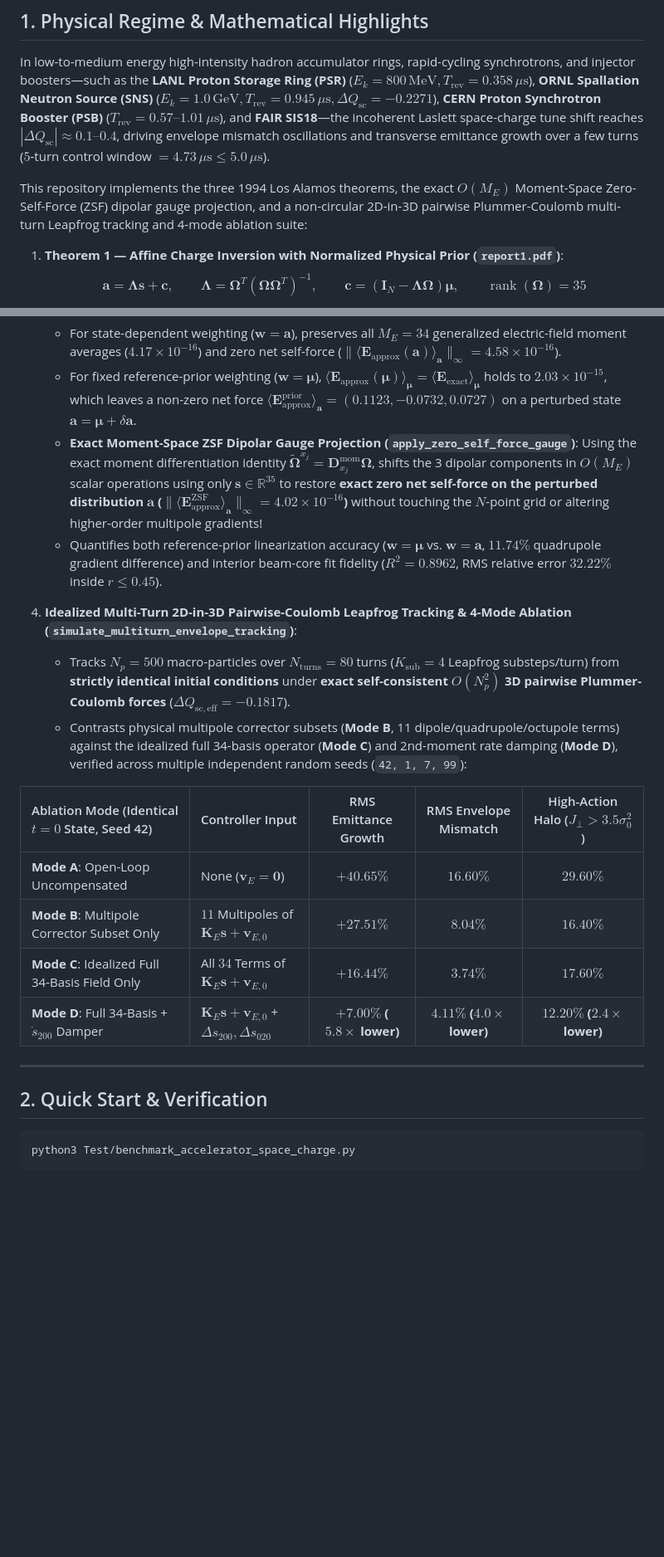
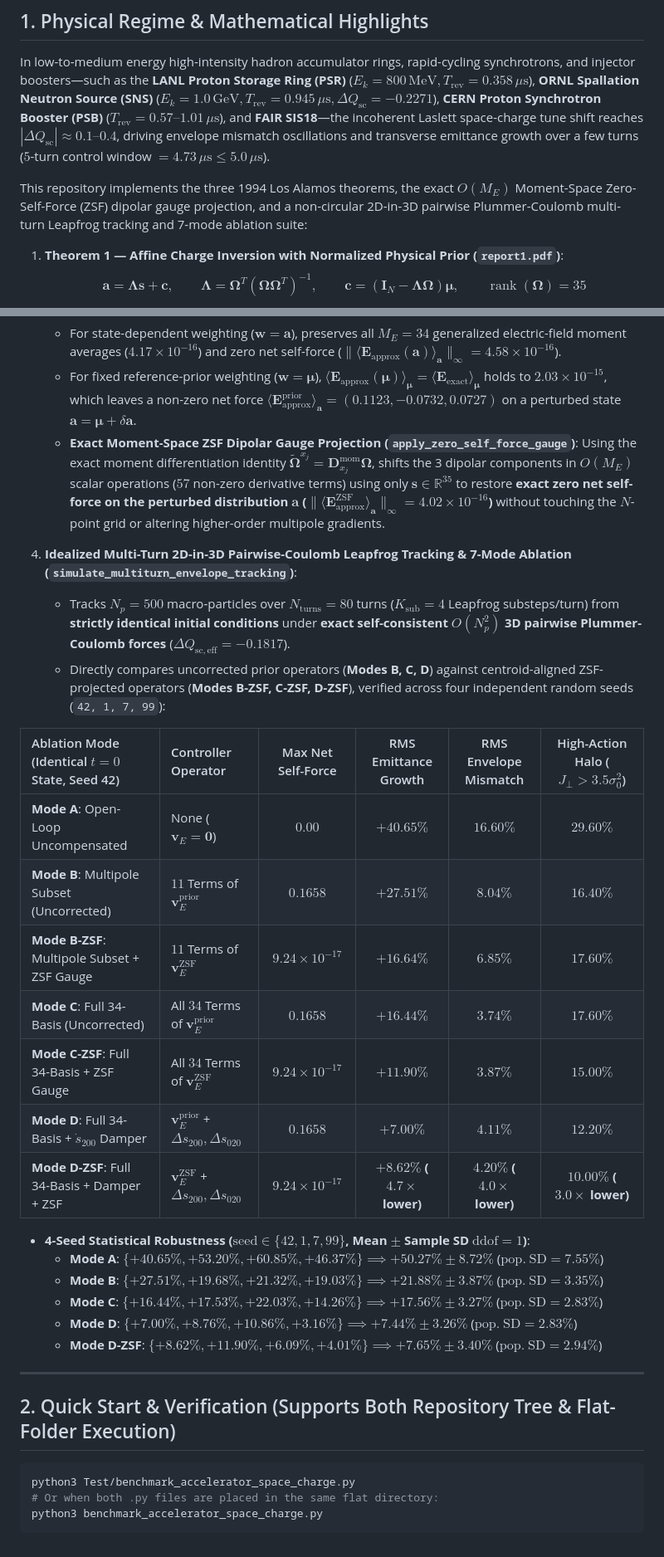
Before and after one commit to hyoahn/accelerator-space-charge, a Markdown page: README.md, 2 parts joined by grey strips. Shown at 83% size. Drawn GitHub-style; blank space fills up the shorter version.

Commit message:
Add 7-mode ZSF tracking ablation (Modes B-ZSF, C-ZSF, D-ZSF), 4-seed sample/pop stats, and standalone flat-folder import fallback

````diff
--- a/README.md
+++ b/README.md
@@ -15,7 +15,7 @@ Official open-source Python reference engine and verification suite for the manu
 
 In low-to-medium energy high-intensity hadron accumulator rings, rapid-cycling synchrotrons, and injector boosters—such as the **LANL Proton Storage Ring (PSR)** ($E_k = 800\,\mathrm{MeV}, T_{\mathrm{rev}} = 0.358\,\mu\mathrm{s}$), **ORNL Spallation Neutron Source (SNS)** ($E_k = 1.0\,\mathrm{GeV}, T_{\mathrm{rev}} = 0.945\,\mu\mathrm{s}, \Delta Q_{\mathrm{sc}} = -0.2271$), **CERN Proton Synchrotron Booster (PSB)** ($T_{\mathrm{rev}} = 0.57\text{--}1.01\,\mu\mathrm{s}$), and **FAIR SIS18**—the incoherent Laslett space-charge tune shift reaches $|\Delta Q_{\mathrm{sc}}| \approx 0.1\text{--}0.4$, driving envelope mismatch oscillations and transverse emittance growth over a few turns ($5$-turn control window $= 4.73\,\mu\mathrm{s} \le 5.0\,\mu\mathrm{s}$).
 
-This repository implements the three 1994 Los Alamos theorems, the exact $O(M_E)$ Moment-Space Zero-Self-Force (ZSF) dipolar gauge projection, and a non-circular 2D-in-3D pairwise Plummer-Coulomb multi-turn Leapfrog tracking and 4-mode ablation suite:
+This repository implements the three 1994 Los Alamos theorems, the exact $O(M_E)$ Moment-Space Zero-Self-Force (ZSF) dipolar gauge projection, and a non-circular 2D-in-3D pairwise Plummer-Coulomb multi-turn Leapfrog tracking and 7-mode ablation suite:
 
 1. **Theorem 1 — Affine Charge Inversion with Normalized Physical Prior (`report1.pdf`)**:
    $$\mathbf{a} = \mathbf{\Lambda}\mathbf{s} + \mathbf{c}, \qquad \mathbf{\Lambda} = \mathbf{\Omega}^T(\mathbf{\Omega}\mathbf{\Omega}^T)^{-1}, \qquad \mathbf{c} = (\mathbf{I}_N - \mathbf{\Lambda}\mathbf{\Omega})\boldsymbol{\mu}, \qquad \operatorname{rank}(\mathbf{\Omega}) = 35$$
@@ -30,24 +30,35 @@ This repository implements the three 1994 Los Alamos theorems, the exact $O(M_E)
    $$\mathbf{v}_E^{\mathrm{prior}} = \mathbf{K}_E\mathbf{s} + \mathbf{v}_{E,0}, \qquad \mathbf{K}_E \in \mathbb{R}^{34 \times 35}$$
    - For state-dependent weighting ($\mathbf{w} = \mathbf{a}$), preserves all $M_E = 34$ generalized electric-field moment averages ($4.17 \times 10^{-16}$) and zero net self-force ($\|\langle\mathbf{E}_{\mathrm{approx}}(\mathbf{a})\rangle_{\mathbf{a}}\|_\infty = 4.58 \times 10^{-16}$).
    - For fixed reference-prior weighting ($\mathbf{w} = \boldsymbol{\mu}$), $\langle\mathbf{E}_{\mathrm{approx}}(\boldsymbol{\mu})\rangle_{\boldsymbol{\mu}} = \langle\mathbf{E}_{\mathrm{exact}}\rangle_{\boldsymbol{\mu}}$ holds to $2.03 \times 10^{-15}$, which leaves a non-zero net force $\langle\mathbf{E}_{\mathrm{approx}}^{\mathrm{prior}}\rangle_{\mathbf{a}} = (0.1123, -0.0732, 0.0727)$ on a perturbed state $\mathbf{a} = \boldsymbol{\mu} + \delta\mathbf{a}$.
-   - **Exact Moment-Space ZSF Dipolar Gauge Projection (`apply_zero_self_force_gauge`)**: Using the exact moment differentiation identity $\tilde{\mathbf{\Omega}}^{x_j} = \mathbf{D}_{x_j}^{\mathrm{mom}}\mathbf{\Omega}$, shifts the 3 dipolar components in $O(M_E)$ scalar operations using only $\mathbf{s} \in \mathbb{R}^{35}$ to restore **exact zero net self-force on the perturbed distribution $\mathbf{a}$ ($\|\langle\mathbf{E}_{\mathrm{approx}}^{\mathrm{ZSF}}\rangle_{\mathbf{a}}\|_\infty = 4.02 \times 10^{-16}$)** without touching the $N$-point grid or altering higher-order multipole gradients!
-   - Quantifies both reference-prior linearization accuracy ($\mathbf{w}=\boldsymbol{\mu}$ vs. $\mathbf{w}=\mathbf{a}$, $11.74\%$ quadrupole gradient difference) and interior beam-core fit fidelity ($R^2 = 0.8962$, RMS relative error $32.22\%$ inside $r \le 0.45$).
+   - **Exact Moment-Space ZSF Dipolar Gauge Projection (`apply_zero_self_force_gauge`)**: Using the exact moment differentiation identity $\tilde{\mathbf{\Omega}}^{x_j} = \mathbf{D}_{x_j}^{\mathrm{mom}}\mathbf{\Omega}$, shifts the 3 dipolar components in $O(M_E)$ scalar operations ($57$ non-zero derivative terms) using only $\mathbf{s} \in \mathbb{R}^{35}$ to restore **exact zero net self-force on the perturbed distribution $\mathbf{a}$ ($\|\langle\mathbf{E}_{\mathrm{approx}}^{\mathrm{ZSF}}\rangle_{\mathbf{a}}\|_\infty = 4.02 \times 10^{-16}$)** without touching the $N$-point grid or altering higher-order multipole gradients.
 
-4. **Idealized Multi-Turn 2D-in-3D Pairwise-Coulomb Leapfrog Tracking & 4-Mode Ablation (`simulate_multiturn_envelope_tracking`)**:
+4. **Idealized Multi-Turn 2D-in-3D Pairwise-Coulomb Leapfrog Tracking & 7-Mode Ablation (`simulate_multiturn_envelope_tracking`)**:
    - Tracks $N_p = 500$ macro-particles over $N_{\mathrm{turns}} = 80$ turns ($K_{\mathrm{sub}} = 4$ Leapfrog substeps/turn) from **strictly identical initial conditions** under **exact self-consistent $O(N_p^2)$ 3D pairwise Plummer-Coulomb forces** ($\Delta Q_{\mathrm{sc,eff}} = -0.1817$).
-   - Contrasts physical multipole corrector subsets (**Mode B**, 11 dipole/quadrupole/octupole terms) against the idealized full 34-basis operator (**Mode C**) and 2nd-moment rate damping (**Mode D**), verified across multiple independent random seeds (`42, 1, 7, 99`):
+   - Directly compares uncorrected prior operators (**Modes B, C, D**) against centroid-aligned ZSF-projected operators (**Modes B-ZSF, C-ZSF, D-ZSF**), verified across four independent random seeds (`42, 1, 7, 99`):
 
-| Ablation Mode (Identical $t=0$ State, Seed 42) | Controller Input | RMS Emittance Growth | RMS Envelope Mismatch | High-Action Halo ($J_\perp > 3.5\sigma_0^2$) |
-| :--- | :--- | :---: | :---: | :---: |
-| **Mode A**: Open-Loop Uncompensated | None ($\mathbf{v}_E = \mathbf{0}$) | $+40.65\%$ | $16.60\%$ | $29.60\%$ |
-| **Mode B**: Multipole Corrector Subset Only | $11$ Multipoles of $\mathbf{K}_E\mathbf{s}+\mathbf{v}_{E,0}$ | $+27.51\%$ | $8.04\%$ | $16.40\%$ |
-| **Mode C**: Idealized Full 34-Basis Field Only | All $34$ Terms of $\mathbf{K}_E\mathbf{s}+\mathbf{v}_{E,0}$ | $+16.44\%$ | $3.74\%$ | $17.60\%$ |
-| **Mode D**: Full 34-Basis + $\dot{s}_{200}$ Damper | $\mathbf{K}_E\mathbf{s}+\mathbf{v}_{E,0}$ + $\Delta s_{200},\Delta s_{020}$ | **$+7.00\%$ ($5.8\times$ lower)** | **$4.11\%$ ($4.0\times$ lower)** | **$12.20\%$ ($2.4\times$ lower)** |
+| Ablation Mode (Identical $t=0$ State, Seed 42) | Controller Operator | Max Net Self-Force | RMS Emittance Growth | RMS Envelope Mismatch | High-Action Halo ($J_\perp > 3.5\sigma_0^2$) |
+| :--- | :--- | :---: | :---: | :---: | :---: |
+| **Mode A**: Open-Loop Uncompensated | None ($\mathbf{v}_E = \mathbf{0}$) | $0.00$ | $+40.65\%$ | $16.60\%$ | $29.60\%$ |
+| **Mode B**: Multipole Subset (Uncorrected) | $11$ Terms of $\mathbf{v}_E^{\mathrm{prior}}$ | $0.1658$ | $+27.51\%$ | $8.04\%$ | $16.40\%$ |
+| **Mode B-ZSF**: Multipole Subset + ZSF Gauge | $11$ Terms of $\mathbf{v}_E^{\mathrm{ZSF}}$ | $9.24 \times 10^{-17}$ | $+16.64\%$ | $6.85\%$ | $17.60\%$ |
+| **Mode C**: Full 34-Basis (Uncorrected) | All $34$ Terms of $\mathbf{v}_E^{\mathrm{prior}}$ | $0.1658$ | $+16.44\%$ | $3.74\%$ | $17.60\%$ |
+| **Mode C-ZSF**: Full 34-Basis + ZSF Gauge | All $34$ Terms of $\mathbf{v}_E^{\mathrm{ZSF}}$ | $9.24 \times 10^{-17}$ | $+11.90\%$ | $3.87\%$ | $15.00\%$ |
+| **Mode D**: Full 34-Basis + $\dot{s}_{200}$ Damper | $\mathbf{v}_E^{\mathrm{prior}}$ + $\Delta s_{200},\Delta s_{020}$ | $0.1658$ | $+7.00\%$ | $4.11\%$ | $12.20\%$ |
+| **Mode D-ZSF**: Full 34-Basis + Damper + ZSF | $\mathbf{v}_E^{\mathrm{ZSF}}$ + $\Delta s_{200},\Delta s_{020}$ | **$9.24 \times 10^{-17}$** | **$+8.62\%$ ($4.7\times$ lower)** | **$4.20\%$ ($4.0\times$ lower)** | **$10.00\%$ ($3.0\times$ lower)** |
+
+- **4-Seed Statistical Robustness ($\mathrm{seed} \in \{42, 1, 7, 99\}$, Mean $\pm$ Sample SD $\mathrm{ddof}=1$)**:
+  - **Mode A**: $\{+40.65\%, +53.20\%, +60.85\%, +46.37\%\} \implies +50.27\% \pm 8.72\%$ ($\mathrm{pop.\ SD} = 7.55\%$)
+  - **Mode B**: $\{+27.51\%, +19.68\%, +21.32\%, +19.03\%\} \implies +21.88\% \pm 3.87\%$ ($\mathrm{pop.\ SD} = 3.35\%$)
+  - **Mode C**: $\{+16.44\%, +17.53\%, +22.03\%, +14.26\%\} \implies +17.56\% \pm 3.27\%$ ($\mathrm{pop.\ SD} = 2.83\%$)
+  - **Mode D**: $\{+7.00\%, +8.76\%, +10.86\%, +3.16\%\} \implies +7.44\% \pm 3.26\%$ ($\mathrm{pop.\ SD} = 2.83\%$)
+  - **Mode D-ZSF**: $\{+8.62\%, +11.90\%, +6.09\%, +4.01\%\} \implies +7.65\% \pm 3.40\%$ ($\mathrm{pop.\ SD} = 2.94\%$)
 
 ---
 
-## 2. Quick Start & Verification
+## 2. Quick Start & Verification (Supports Both Repository Tree & Flat-Folder Execution)
 
 ```bash
 python3 Test/benchmark_accelerator_space_charge.py
+# Or when both .py files are placed in the same flat directory:
+python3 benchmark_accelerator_space_charge.py
 ```
````
Also changed, not shown: Assets/benchmark_accelerator.png, 4 other files.
